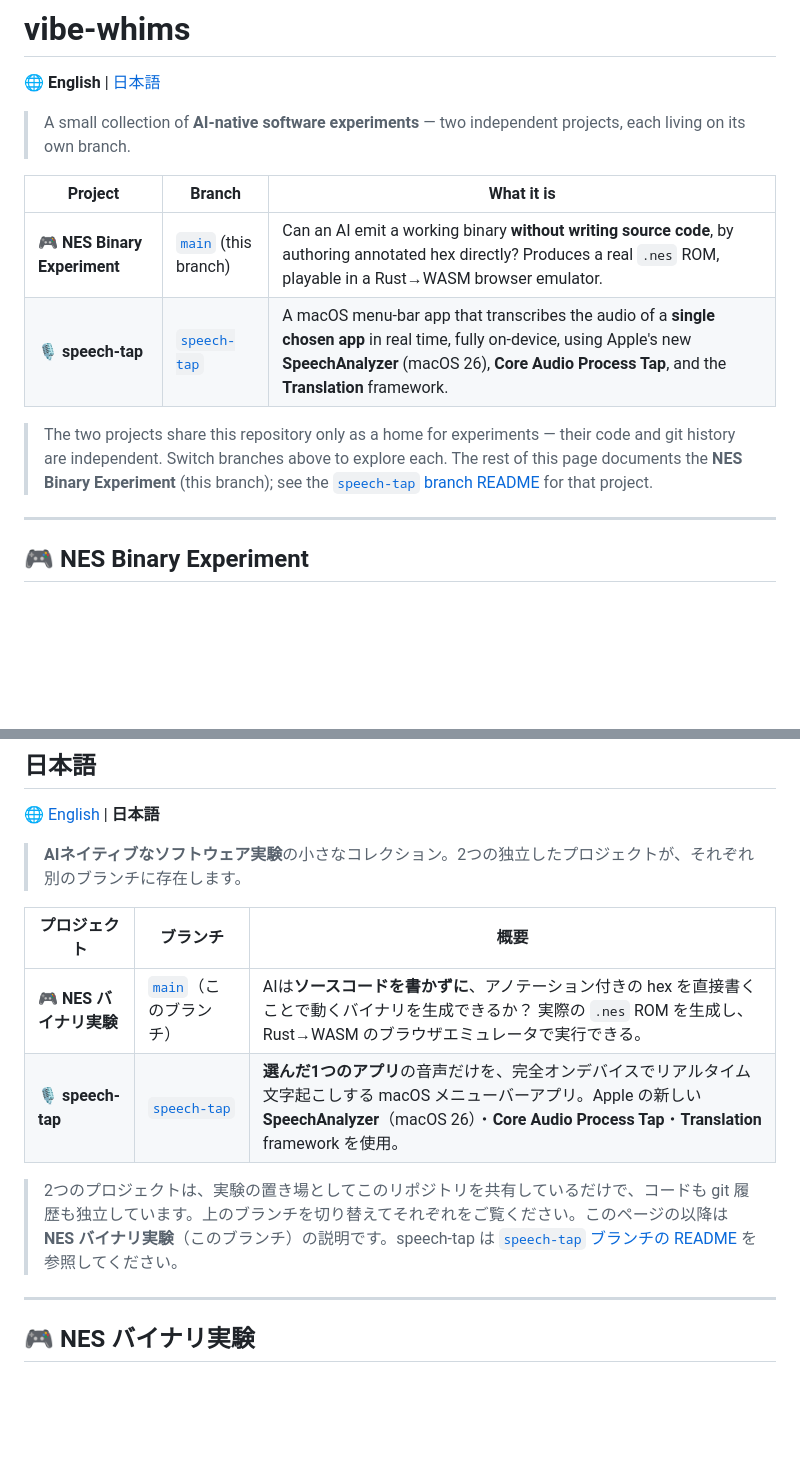
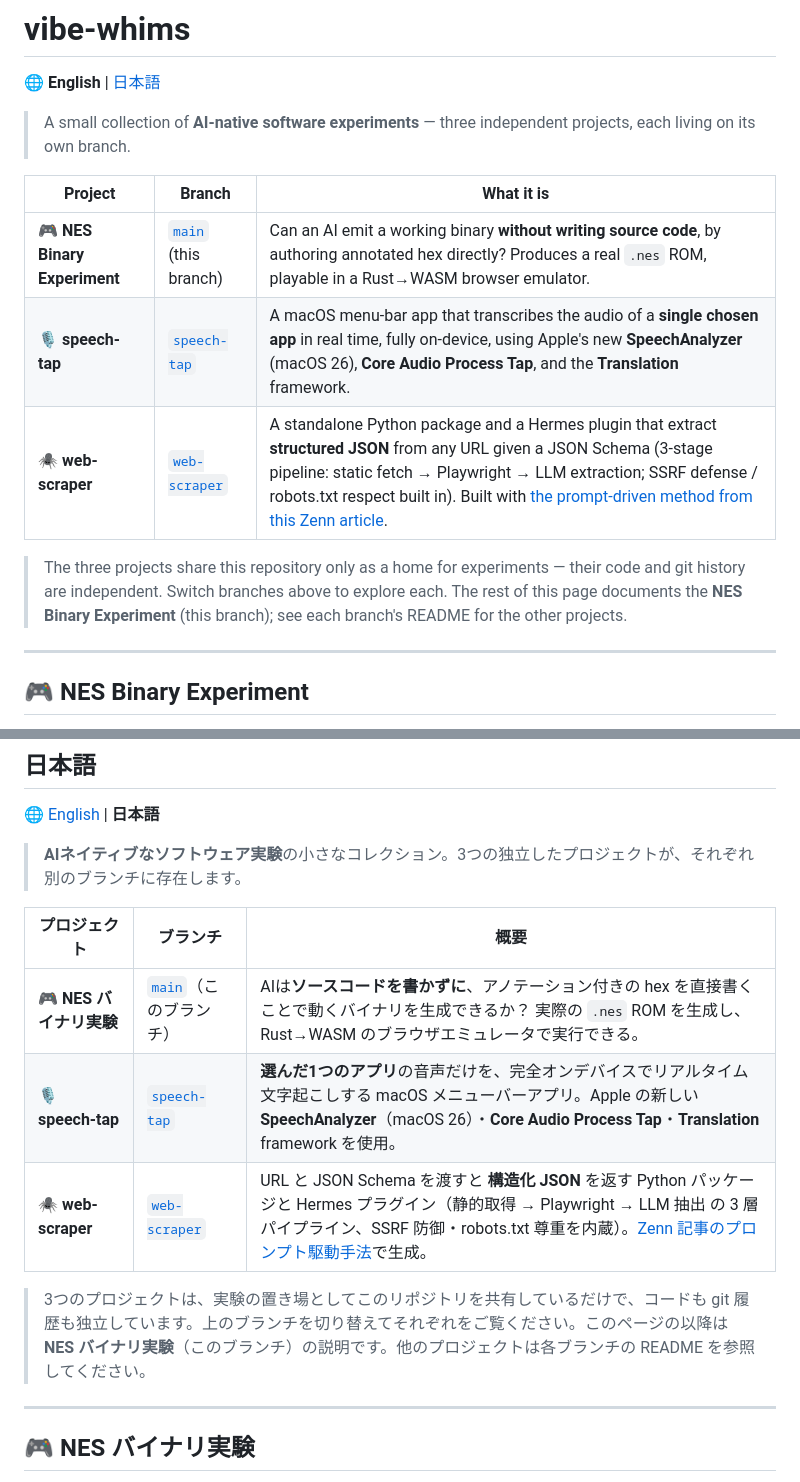
Before and after one commit to nob-git-dev/vibe-whims, a Markdown page: README.md, 2 parts joined by grey strips. Drawn GitHub-style; blank space fills up the shorter version.

Commit message:
docs(readme): web-scraper ブランチを 3 ブランチ表に追加
web-scraper (orphan) を main の README に登録し、リポジトリトップから
辿れる状態にする。
- 「two projects / 2つのプロジェクト」→「three / 3つ」（英日両方）
- 3 ブランチテーブルに 🕷 web-scraper 行を追加（英日両方）
- 末尾の参照文を「speech-tap 個別言及」から「each branch's README /
  他のブランチの README」に汎用化（将来ブランチが増えても直さなくて済む）

Co-Authored-By: Claude Opus 4.7 <noreply@anthropic.com>

```diff
--- a/README.md
+++ b/README.md
@@ -2,14 +2,15 @@
 
 🌐 **English** | [日本語](#日本語)
 
-> A small collection of **AI-native software experiments** — two independent projects, each living on its own branch.
+> A small collection of **AI-native software experiments** — three independent projects, each living on its own branch.
 
 | Project | Branch | What it is |
 |---|---|---|
 | 🎮 **NES Binary Experiment** | [`main`](https://github.com/nob-git-dev/vibe-whims/tree/main) (this branch) | Can an AI emit a working binary **without writing source code**, by authoring annotated hex directly? Produces a real `.nes` ROM, playable in a Rust→WASM browser emulator. |
 | 🎙 **speech-tap** | [`speech-tap`](https://github.com/nob-git-dev/vibe-whims/tree/speech-tap) | A macOS menu-bar app that transcribes the audio of a **single chosen app** in real time, fully on-device, using Apple's new **SpeechAnalyzer** (macOS 26), **Core Audio Process Tap**, and the **Translation** framework. |
+| 🕷 **web-scraper** | [`web-scraper`](https://github.com/nob-git-dev/vibe-whims/tree/web-scraper) | A standalone Python package and a Hermes plugin that extract **structured JSON** from any URL given a JSON Schema (3-stage pipeline: static fetch → Playwright → LLM extraction; SSRF defense / robots.txt respect built in). Built with [the prompt-driven method from this Zenn article](https://zenn.dev/nobmake/articles/4958a180f651ca). |
 
-> The two projects share this repository only as a home for experiments — their code and git history are independent. Switch branches above to explore each. The rest of this page documents the **NES Binary Experiment** (this branch); see the [`speech-tap` branch README](https://github.com/nob-git-dev/vibe-whims/tree/speech-tap) for that project.
+> The three projects share this repository only as a home for experiments — their code and git history are independent. Switch branches above to explore each. The rest of this page documents the **NES Binary Experiment** (this branch); see each branch's README for the other projects.
 
 ---
 
@@ -103,14 +104,15 @@ emulator/             ← Rust→WASM NES emulator (browser)
 
 🌐 [English](#vibe-whims) | **日本語**
 
-> **AIネイティブなソフトウェア実験**の小さなコレクション。2つの独立したプロジェクトが、それぞれ別のブランチに存在します。
+> **AIネイティブなソフトウェア実験**の小さなコレクション。3つの独立したプロジェクトが、それぞれ別のブランチに存在します。
 
 | プロジェクト | ブランチ | 概要 |
 |---|---|---|
 | 🎮 **NES バイナリ実験** | [`main`](https://github.com/nob-git-dev/vibe-whims/tree/main)（このブランチ） | AIは**ソースコードを書かずに**、アノテーション付きの hex を直接書くことで動くバイナリを生成できるか？ 実際の `.nes` ROM を生成し、Rust→WASM のブラウザエミュレータで実行できる。 |
 | 🎙 **speech-tap** | [`speech-tap`](https://github.com/nob-git-dev/vibe-whims/tree/speech-tap) | **選んだ1つのアプリ**の音声だけを、完全オンデバイスでリアルタイム文字起こしする macOS メニューバーアプリ。Apple の新しい **SpeechAnalyzer**（macOS 26）・**Core Audio Process Tap**・**Translation** framework を使用。 |
+| 🕷 **web-scraper** | [`web-scraper`](https://github.com/nob-git-dev/vibe-whims/tree/web-scraper) | URL と JSON Schema を渡すと **構造化 JSON** を返す Python パッケージと Hermes プラグイン（静的取得 → Playwright → LLM 抽出 の 3 層パイプライン、SSRF 防御・robots.txt 尊重を内蔵）。[Zenn 記事のプロンプト駆動手法](https://zenn.dev/nobmake/articles/4958a180f651ca)で生成。 |
 
-> 2つのプロジェクトは、実験の置き場としてこのリポジトリを共有しているだけで、コードも git 履歴も独立しています。上のブランチを切り替えてそれぞれをご覧ください。このページの以降は **NES バイナリ実験**（このブランチ）の説明です。speech-tap は [`speech-tap` ブランチの README](https://github.com/nob-git-dev/vibe-whims/tree/speech-tap) を参照してください。
+> 3つのプロジェクトは、実験の置き場としてこのリポジトリを共有しているだけで、コードも git 履歴も独立しています。上のブランチを切り替えてそれぞれをご覧ください。このページの以降は **NES バイナリ実験**（このブランチ）の説明です。他のプロジェクトは各ブランチの README を参照してください。
 
 ---
 
```
